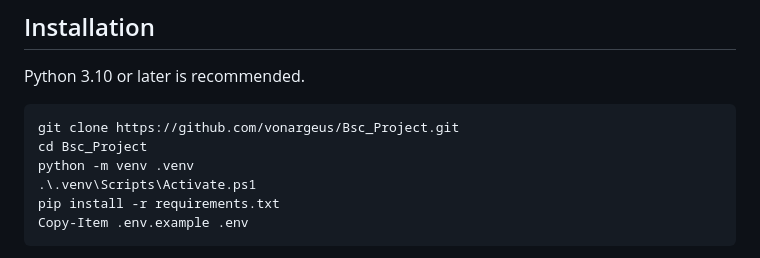
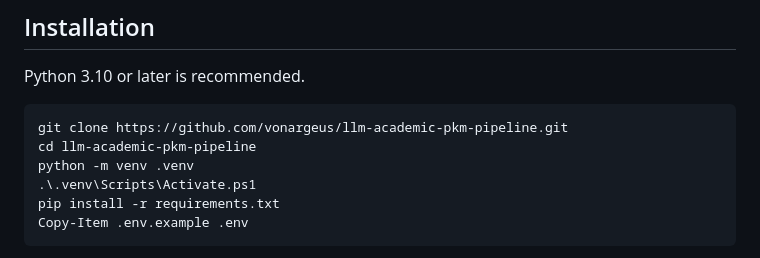
Before and after one commit to vonargeus/llm-academic-pkm-pipeline, a Markdown page: README.md, the part around the change. GitHub-like rendering.

````diff
--- a/README.md
+++ b/README.md
@@ -159,8 +159,8 @@ parameter and artefact map.
 Python 3.10 or later is recommended.
 
 ```powershell
-git clone https://github.com/vonargeus/Bsc_Project.git
-cd Bsc_Project
+git clone https://github.com/vonargeus/llm-academic-pkm-pipeline.git
+cd llm-academic-pkm-pipeline
 python -m venv .venv
 .\.venv\Scripts\Activate.ps1
 pip install -r requirements.txt
````
Also changed, not shown: docs/reproducibility.md (+99 -92 lines).
